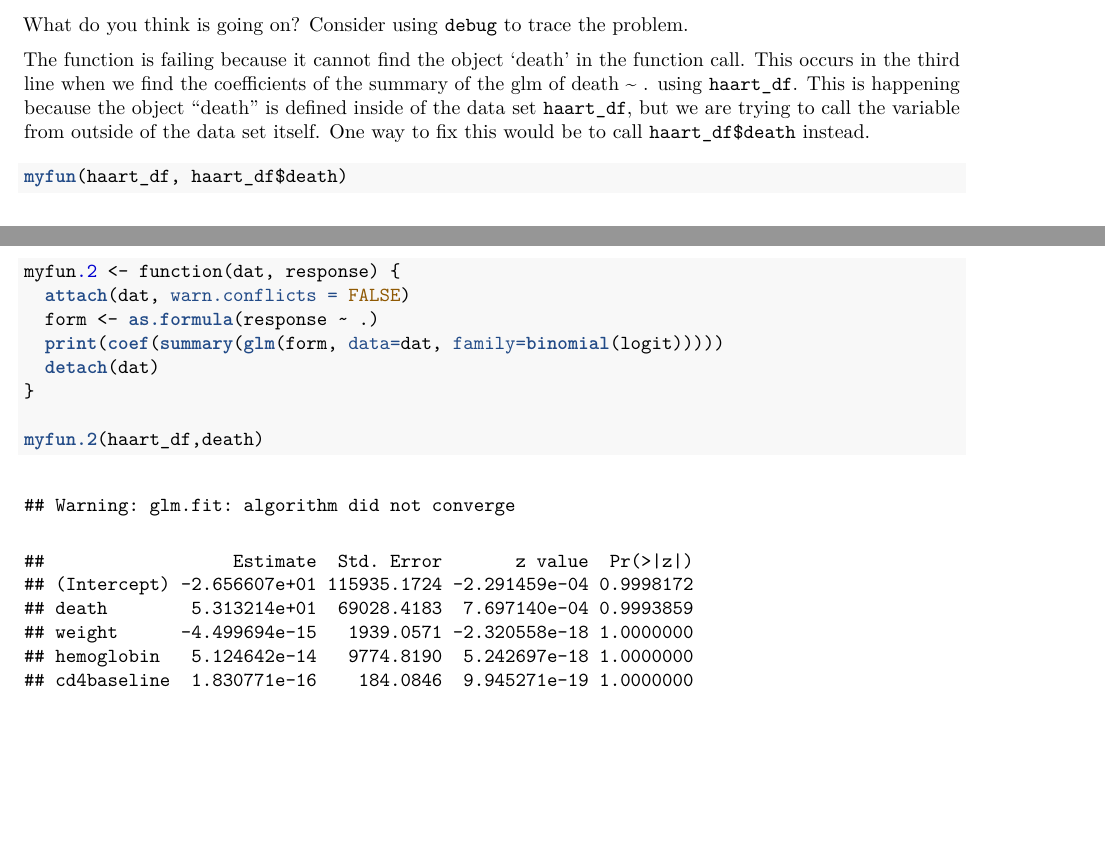
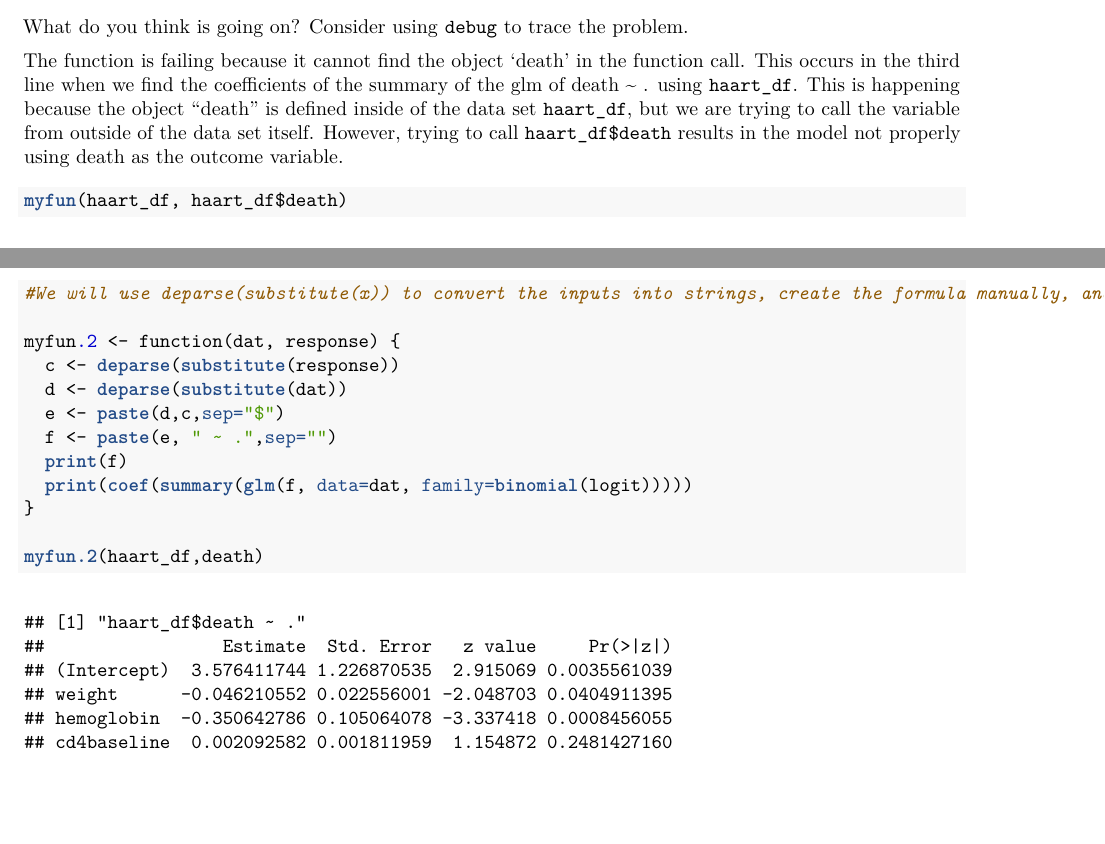
Before and after one commit to esigworth/bios6301_Sigworth, an R Markdown document (homework5.Rmd): two parts of pages 12 and 13 of 13, joined at a grey line, cut so that both start at the same text. The pictures show the output file homework5.pdf that the author committed with the source.

Commit message:
Updated Homework 5 Submission

````diff
--- a/homework5.Rmd
+++ b/homework5.Rmd
@@ -385,7 +384,7 @@ tryCatch(myfun(haart_df, death), error = function(e) e)
 
 What do you think is going on?  Consider using `debug` to trace the problem.
 
-The function is failing because it cannot find the object 'death' in the function call. This occurs in the third line when we find the coefficients of the summary of the glm of death ~ . using `haart_df`. This is happening because the object "death" is defined inside of the data set `haart_df`, but we are trying to call the variable from outside of the data set itself. One way to fix this would be to call `haart_df$death` instead.
+The function is failing because it cannot find the object 'death' in the function call. This occurs in the third line when we find the coefficients of the summary of the glm of death ~ . using `haart_df`. This is happening because the object "death" is defined inside of the data set `haart_df`, but we are trying to call the variable from outside of the data set itself. However, trying to call `haart_df$death` results in the model not properly using death as the outcome variable.
 
 ```{r}
 myfun(haart_df, haart_df$death)
@@ -396,11 +395,15 @@ myfun(haart_df, haart_df$death)
 Create a working function.
 
 ```{r}
+#We will use deparse(substitute(x)) to convert the inputs into strings, create the formula manually, and input this into the model function
+
 myfun.2 <- function(dat, response) {
-  attach(dat, warn.conflicts = FALSE)
-  form <- as.formula(response ~ .)
-  print(coef(summary(glm(form, data=dat, family=binomial(logit)))))
-  detach(dat)
+  c <- deparse(substitute(response))
+  d <- deparse(substitute(dat))
+  e <- paste(d,c,sep="$")
+  f <- paste(e, " ~ .",sep="")
+  print(f)
+  print(coef(summary(glm(f, data=dat, family=binomial(logit)))))
 }
 
 myfun.2(haart_df,death)
````
Also changed, not shown: homework5.pdf, homework5.Rmd (3 more changed lines).
